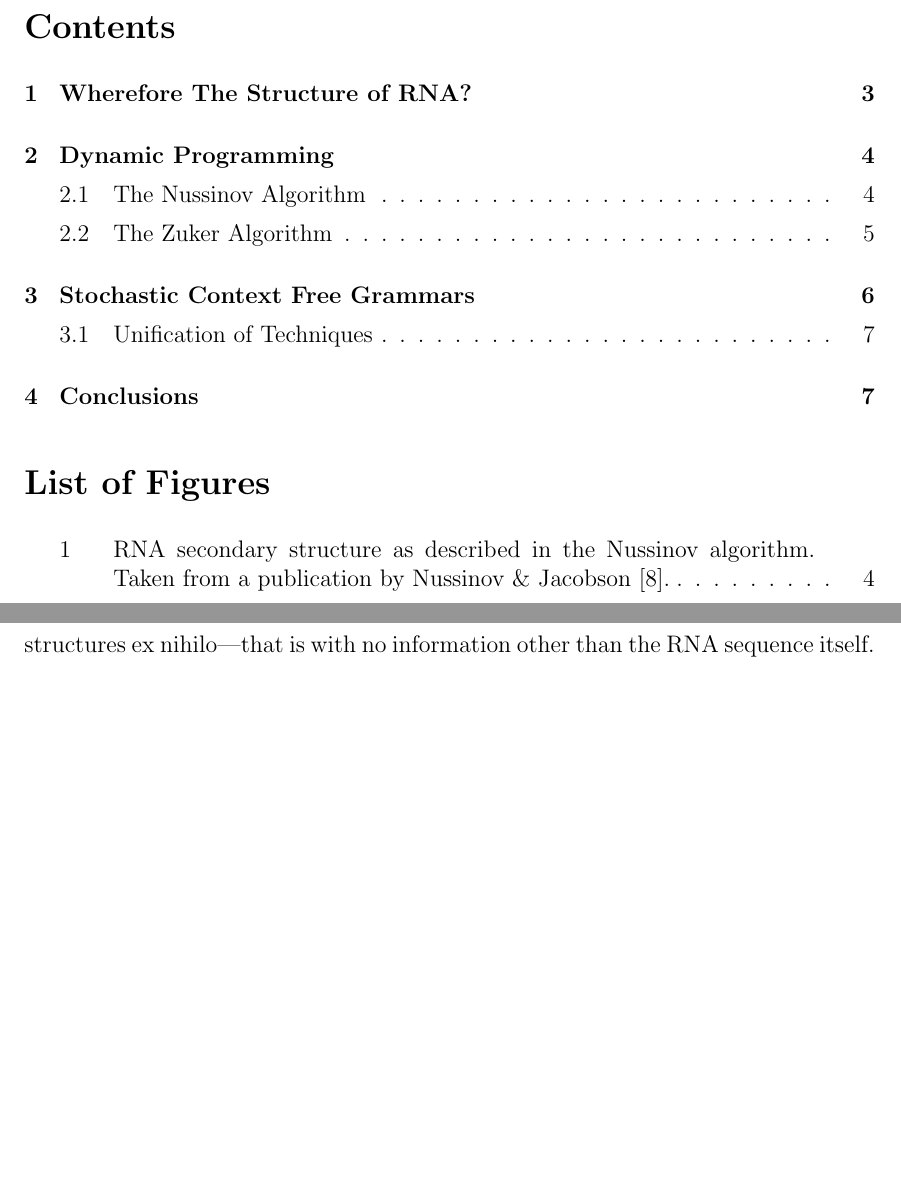
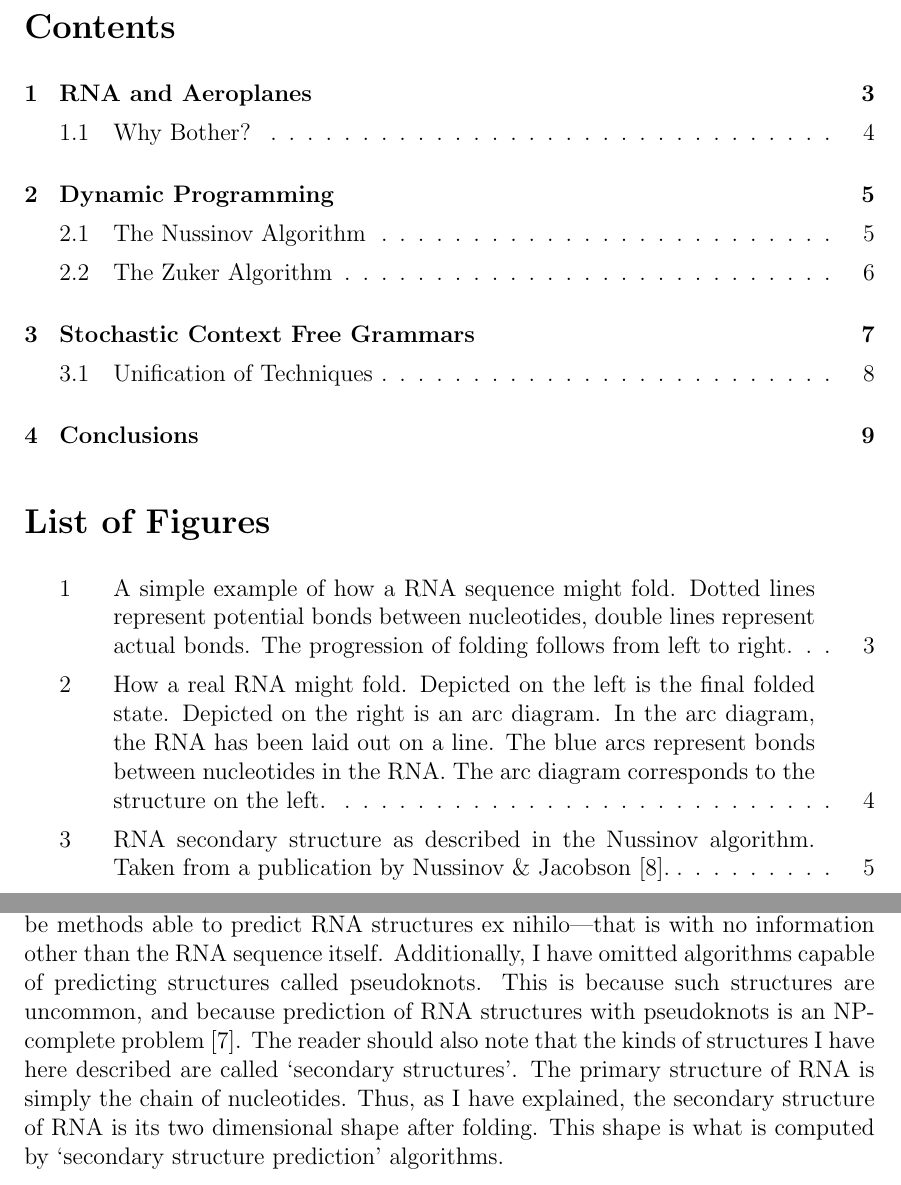
Before and after one commit to maltic/cits4008, a LaTeX problem sheet (Assignment 2/assignment_two.tex): two parts of pages 2 and 4 of 9 before the commit and two parts of pages 2 and 4 of 10 after it, joined at a grey line, cut so that both start at the same text, the shorter picture padded with empty space. The pictures show the PDF file Assignment 2/assignment_two.pdf that the author committed with the source.

Commit message:
RNA and Aeroplanes Looking good

```diff
--- a/Assignment 2/assignment_two.tex
+++ b/Assignment 2/assignment_two.tex
@@ -54,5 +54,15 @@ The algorithmic prediction of RNA molecules dates back to the late 1970s. Despit
 \clearpage
 
 %assignment is too small to require numbered sections, or chapters
-\section{Wherefore The Structure of RNA?}
+\section{RNA and Aeroplanes}
 Ribonucleic Acid (RNA) molecules are very much like paper aeroplanes. In some ways, they are simpler. To understand this assertion the reader must unfortunately also understand the chemistry of RNA. Luckily, this chemistry is so straightforward that I shall now describe a working model of it.
+
+
+\begin{figure}
+\begin{center}
+%the image is quite large, needs to be scaled dwon
+\scalebox{0.7}{\includegraphics{RNAssBasic}}
+\end{center}
+\caption{A simple example of how a RNA sequence might fold. Dotted lines represent potential bonds between nucleotides, double lines represent actual bonds. The progression of folding follows from left to right.}
+\label{fig:RNAssBasic}
+\end{figure}
@@ -67,4 +75,11 @@ secondary and tertiary structures \cite{conn1998rna}.
 
-It is axiomatic that chemical structure is tantamount to biological function, and RNA is no exception. For this reason, there has and continues to be an intense
-interest in predicting the secondary structure of RNA
-molecules in silico. This is because it will allow the detection and classification of unknown RNAs, and assist the design of new RNA based drugs \cite{condon2003problems}. The secondary structure of RNA
+\begin{figure}
+\begin{center}
+%the image is quite large, needs to be scaled dwon
+\scalebox{0.2}{\includegraphics{RNAss}}
+\end{center}
+\caption{How a real RNA might fold. Depicted on the left is the final folded state. Depicted on the right is an arc diagram. In the arc diagram, the RNA has been laid out on a line. The blue arcs represent bonds between nucleotides in the RNA. The arc diagram corresponds to the structure on the left.}
+\label{fig:RNAss}
+\end{figure}
+
+\subsection{Why Bother?}
@@ -71,2 +91,3 @@ molecules in silico. This is because it will allow the detection and classificat
 is also highly conserved during evolution, indicating its importance \cite{hofacker2008rna}.
 
+I endeavour to give the reader a brisk but incisive review of RNA secondary structure prediction algorithms in this report. For the sake of succinctness, my focus shall be methods able to predict RNA structures ex nihilo---that is with no information other than the RNA sequence itself. Additionally, I have omitted algorithms capable of predicting structures called pseudoknots. This is because such structures are uncommon, and because prediction of RNA structures with pseudoknots is an NP-complete problem \cite{lyngso2000rna}. The reader should also note that the kinds of structures I have here described are called `secondary structures'. The primary structure of RNA is simply the chain of nucleotides. Thus, as I have explained, the secondary structure of RNA is its two dimensional shape after folding. This shape is what is computed by `secondary structure prediction' algorithms.
```
Also changed, not shown: Assignment 2/RNAss.png (added), Assignment 2/RNAssBasic.pdf (added), Assignment 2/assignment_two.bbl, Assignment 2/assignment_two.pdf, Assignment 2/assignment_two.tex (12 more changed lines), 6 other files.
